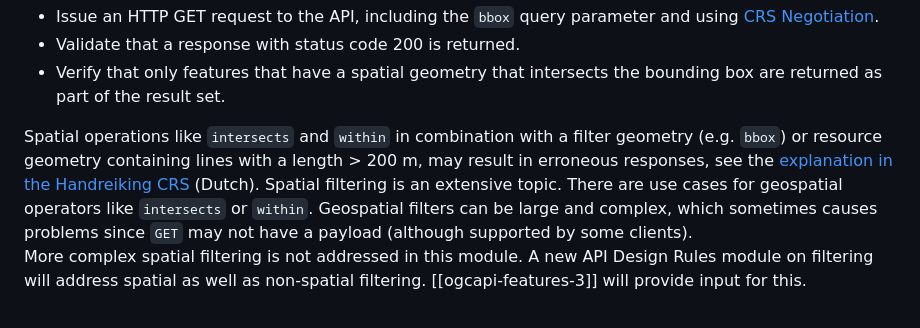
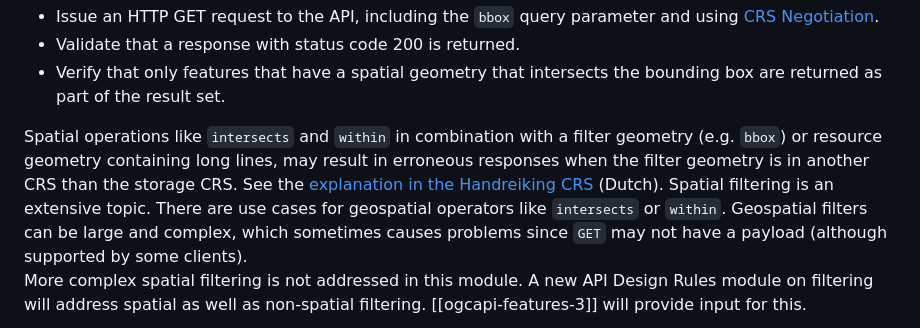
Before and after one commit to Logius-standaarden/API-mod-geospatial, a Markdown page: request-response.md, the part around the change. Drawn GitHub-style.

Commit message:
rephrase long lines note

```diff
--- a/request-response.md
+++ b/request-response.md
@@ -96,7 +96,7 @@ A simple spatial filter can be supplied as a bounding box. This is a common way
 </div>
 
 <aside class="note">
-Spatial operations like <code>intersects</code> and <code>within</code> in combination with a filter geometry (e.g. <code>bbox</code>) or resource geometry containing lines with a length > 200 m, may result in erroneous responses, see the <a href="https://docs.geostandaarden.nl/crs/crs/#vormvastheid">explanation in the Handreiking CRS</a> (Dutch).
+Spatial operations like <code>intersects</code> and <code>within</code> in combination with a filter geometry (e.g. <code>bbox</code>) or resource geometry containing long lines, may result in erroneous responses when the filter geometry is in another CRS than the storage CRS. See the <a href="https://docs.geostandaarden.nl/crs/crs/#vormvastheid">explanation in the Handreiking CRS</a> (Dutch).
 </aside>
 
 <aside class="note">
```
